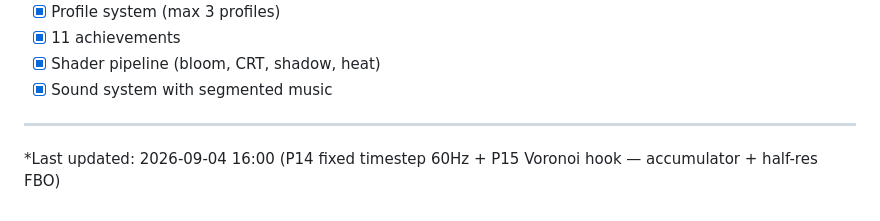
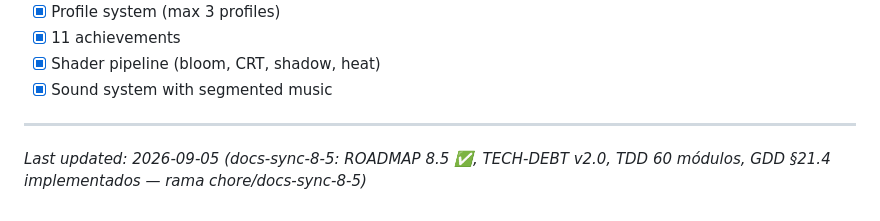
Before and after one commit to nastex123/Snake-with-Love2D, a Markdown page: docs/TODO.md, the part around the change. Drawn GitHub-style.

Commit message:
docs(todo): refresh timestamp docs-sync-8-5
Qué: Last updated 2026-09-04 -> 2026-09-05 docs-sync-8-5. Por qué: cross-ref ROADMAP/TDD/GDD sincronizados. Refs: ROADMAP 8.5.

```diff
--- a/docs/TODO.md
+++ b/docs/TODO.md
@@ -222,4 +222,4 @@ Referencia canónica: `docs/GDD.md §21`. Cada ítem indica si es **[NUEVA]** (s
 - [x] Sound system with segmented music
 
 ---
-*Last updated: 2026-09-04 16:00 (P14 fixed timestep 60Hz + P15 Voronoi hook — accumulator + half-res FBO)
+*Last updated: 2026-09-05 (docs-sync-8-5: ROADMAP 8.5 ✅, TECH-DEBT v2.0, TDD 60 módulos, GDD §21.4 implementados — rama chore/docs-sync-8-5)*
```
